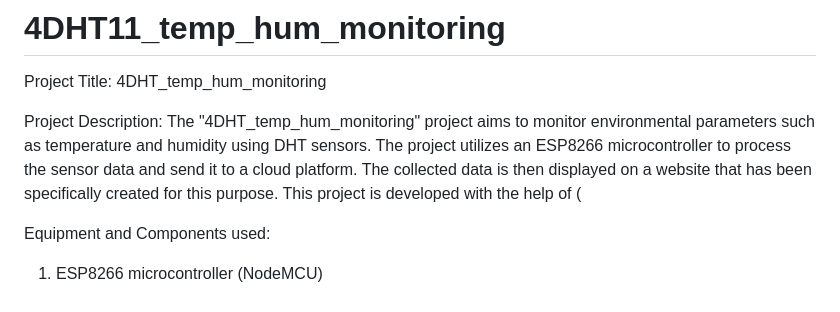
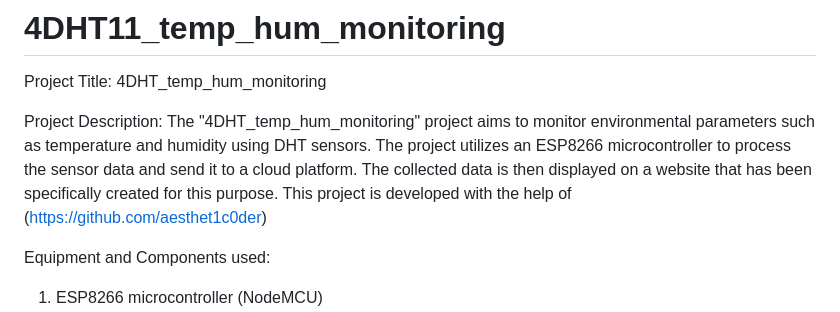
Before and after one commit to venkat0410/4DHT11_temp_hum_monitoring, a Markdown page: README.md, the part around the change. Drawn GitHub-style.

```diff
--- a/README.md
+++ b/README.md
@@ -4,7 +4,7 @@ Project Title: 4DHT_temp_hum_monitoring
 
 Project Description:
 The "4DHT_temp_hum_monitoring" project aims to monitor environmental parameters such as temperature and humidity using DHT sensors. The project utilizes an ESP8266 microcontroller to process the sensor data and send it to a cloud platform. The collected data is then displayed on a website that has been specifically created for this purpose.
-This project is developed with the help of (
+This project is developed with the help of (https://github.com/aesthet1c0der)
 
 Equipment and Components used:
 1. ESP8266 microcontroller (NodeMCU)
```
